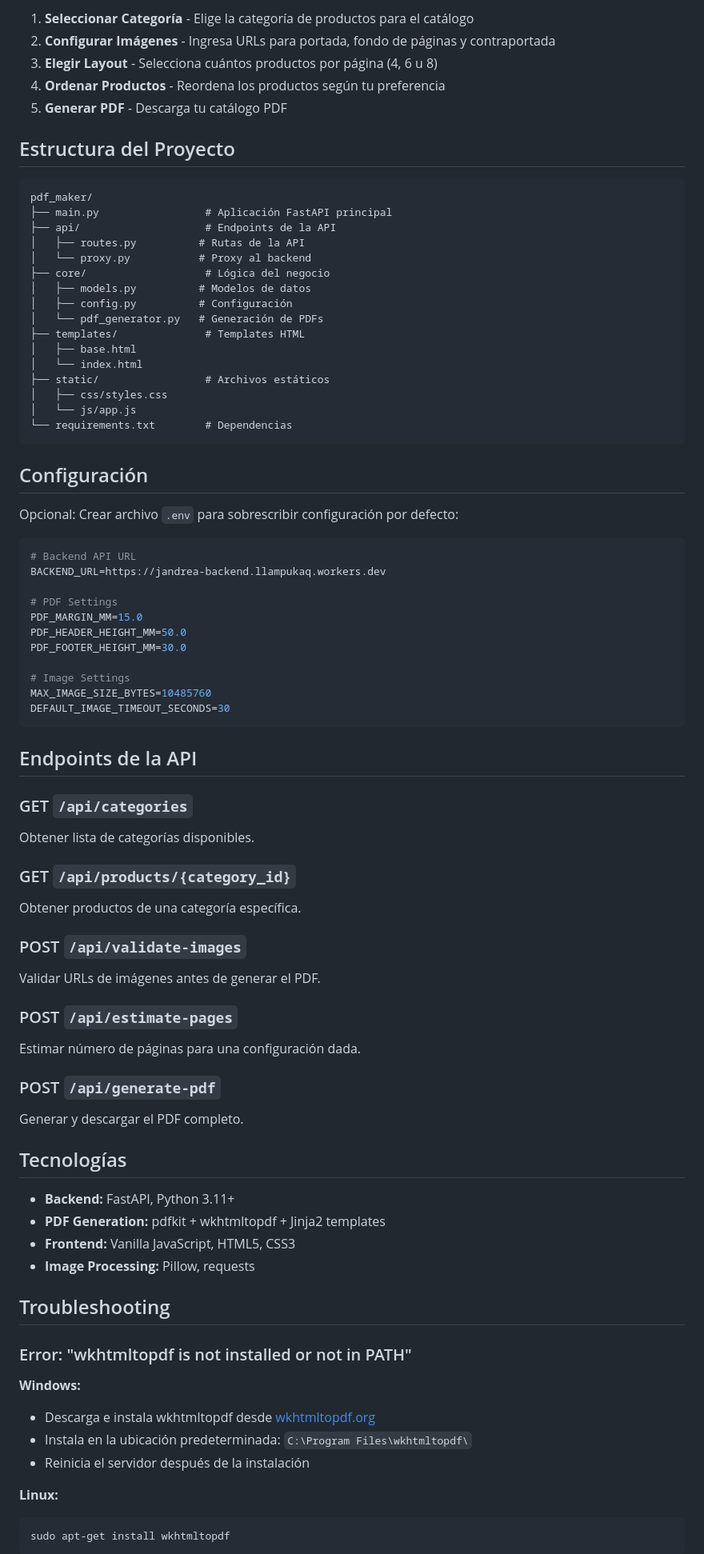
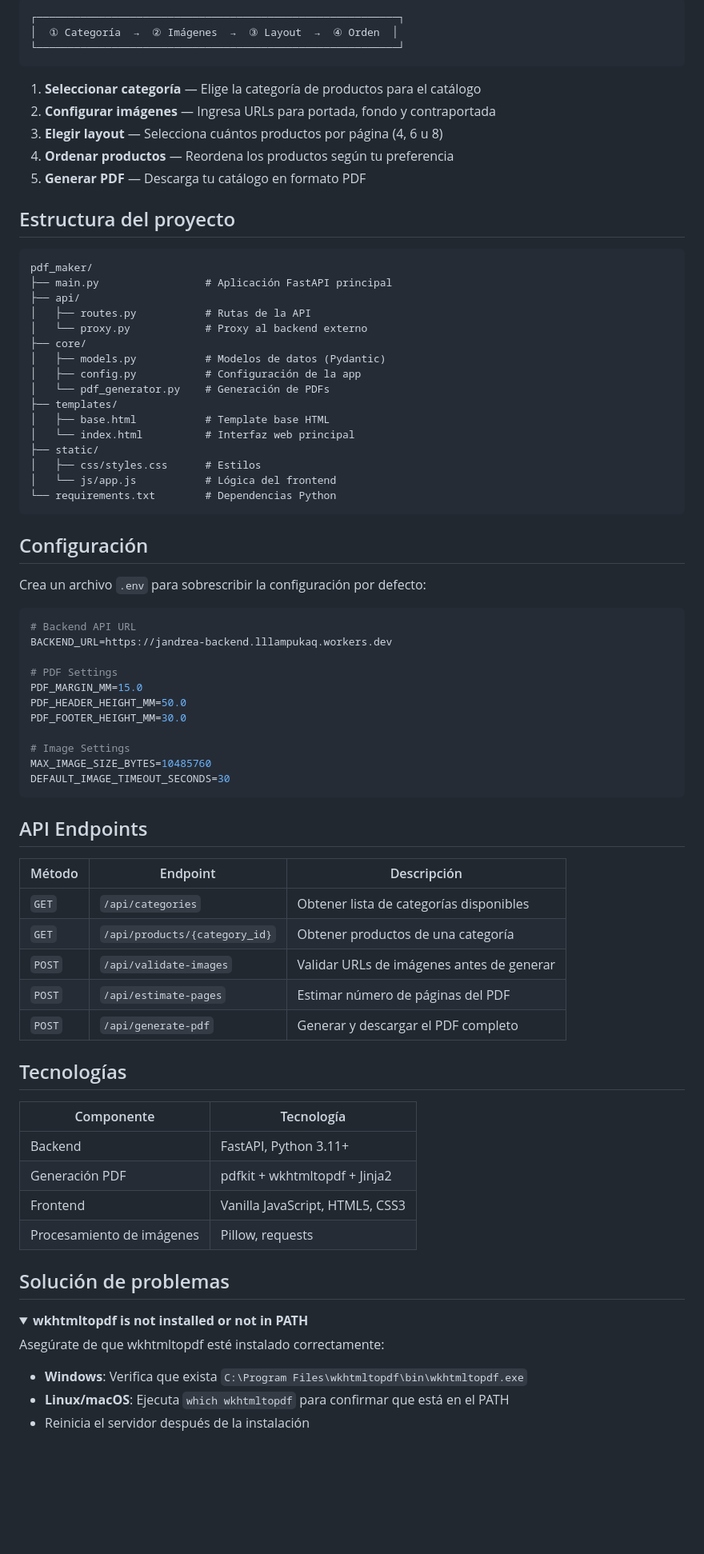
Before and after one commit to jorgeortega123/catalog-pdf-maker, a Markdown page: README.md, the part around one of its changes. Shown at 80% size. Drawn GitHub-style; folded sections open; blank space fills up the shorter version.

````diff
--- a/README.md
+++ b/README.md
@@ -57,38 +86,44 @@ La aplicación estará disponible en `http://localhost:8000`
 
-1. **Seleccionar Categoría** - Elige la categoría de productos para el catálogo
-2. **Configurar Imágenes** - Ingresa URLs para portada, fondo de páginas y contraportada
-3. **Elegir Layout** - Selecciona cuántos productos por página (4, 6 u 8)
-4. **Ordenar Productos** - Reordena los productos según tu preferencia
-5. **Generar PDF** - Descarga tu catálogo PDF
+```
+┌──────────────────────────────────────────────────────────┐
+│  ① Categoría  →  ② Imágenes  →  ③ Layout  →  ④ Orden  │
+└──────────────────────────────────────────────────────────┘
+```
 
-## Estructura del Proyecto
+1. **Seleccionar categoría** &mdash; Elige la categoría de productos para el catálogo
+2. **Configurar imágenes** &mdash; Ingresa URLs para portada, fondo y contraportada
+3. **Elegir layout** &mdash; Selecciona cuántos productos por página (4, 6 u 8)
+4. **Ordenar productos** &mdash; Reordena los productos según tu preferencia
+5. **Generar PDF** &mdash; Descarga tu catálogo en formato PDF
+
+## Estructura del proyecto
 
 ```
 pdf_maker/
 ├── main.py                 # Aplicación FastAPI principal
-├── api/                    # Endpoints de la API
-│   ├── routes.py          # Rutas de la API
-│   └── proxy.py           # Proxy al backend
-├── core/                   # Lógica del negocio
-│   ├── models.py          # Modelos de datos
-│   ├── config.py          # Configuración
-│   └── pdf_generator.py   # Generación de PDFs
-├── templates/              # Templates HTML
-│   ├── base.html
-│   └── index.html
-├── static/                 # Archivos estáticos
-│   ├── css/styles.css
-│   └── js/app.js
-└── requirements.txt        # Dependencias
+├── api/
+│   ├── routes.py           # Rutas de la API
+│   └── proxy.py            # Proxy al backend externo
+├── core/
+│   ├── models.py           # Modelos de datos (Pydantic)
+│   ├── config.py           # Configuración de la app
+│   └── pdf_generator.py    # Generación de PDFs
+├── templates/
+│   ├── base.html           # Template base HTML
+│   └── index.html          # Interfaz web principal
+├── static/
+│   ├── css/styles.css      # Estilos
+│   └── js/app.js           # Lógica del frontend
+└── requirements.txt        # Dependencias Python
 ```
 
 ## Configuración
 
-Opcional: Crear archivo `.env` para sobrescribir configuración por defecto:
+Crea un archivo `.env` para sobrescribir la configuración por defecto:
 
 ```env
 # Backend API URL
-BACKEND_URL=https://jandrea-backend.llampukaq.workers.dev
+BACKEND_URL=https://jandrea-backend.lllampukaq.workers.dev
 
 # PDF Settings
 PDF_MARGIN_MM=15.0
@@ -100,40 +135,34 @@ MAX_IMAGE_SIZE_BYTES=10485760
 DEFAULT_IMAGE_TIMEOUT_SECONDS=30
 ```
 
-## Endpoints de la API
+## API Endpoints
 
-### GET `/api/categories`
-Obtener lista de categorías disponibles.
-
-### GET `/api/products/{category_id}`
-Obtener productos de una categoría específica.
-
-### POST `/api/validate-images`
-Validar URLs de imágenes antes de generar el PDF.
-
-### POST `/api/estimate-pages`
-Estimar número de páginas para una configuración dada.
-
-### POST `/api/generate-pdf`
-Generar y descargar el PDF completo.
+| Método | Endpoint | Descripción |
+|--------|----------|-------------|
+| `GET` | `/api/categories` | Obtener lista de categorías disponibles |
+| `GET` | `/api/products/{category_id}` | Obtener productos de una categoría |
+| `POST` | `/api/validate-images` | Validar URLs de imágenes antes de generar |
+| `POST` | `/api/estimate-pages` | Estimar número de páginas del PDF |
+| `POST` | `/api/generate-pdf` | Generar y descargar el PDF completo |
 
 ## Tecnologías
 
-- **Backend:** FastAPI, Python 3.11+
-- **PDF Generation:** pdfkit + wkhtmltopdf + Jinja2 templates
-- **Frontend:** Vanilla JavaScript, HTML5, CSS3
-- **Image Processing:** Pillow, requests
+| Componente | Tecnología |
+|------------|------------|
+| Backend | FastAPI, Python 3.11+ |
+| Generación PDF | pdfkit + wkhtmltopdf + Jinja2 |
+| Frontend | Vanilla JavaScript, HTML5, CSS3 |
+| Procesamiento de imágenes | Pillow, requests |
 
-## Troubleshooting
+## Solución de problemas
 
-### Error: "wkhtmltopdf is not installed or not in PATH"
-**Windows:**
-- Descarga e instala wkhtmltopdf desde [wkhtmltopdf.org](https://wkhtmltopdf.org/downloads.html)
-- Instala en la ubicación predeterminada: `C:\Program Files\wkhtmltopdf\`
+<details>
+<summary><strong>wkhtmltopdf is not installed or not in PATH</strong></summary>
+
+Asegúrate de que wkhtmltopdf esté instalado correctamente:
+- **Windows**: Verifica que exista `C:\Program Files\wkhtmltopdf\bin\wkhtmltopdf.exe`
+- **Linux/macOS**: Ejecuta `which wkhtmltopdf` para confirmar que está en el PATH
 - Reinicia el servidor después de la instalación
 
-**Linux:**
-```bash
-sudo apt-get install wkhtmltopdf
-```
+</details>
 
````
Also changed, not shown: other parts of README.md (+76 -38 lines).
